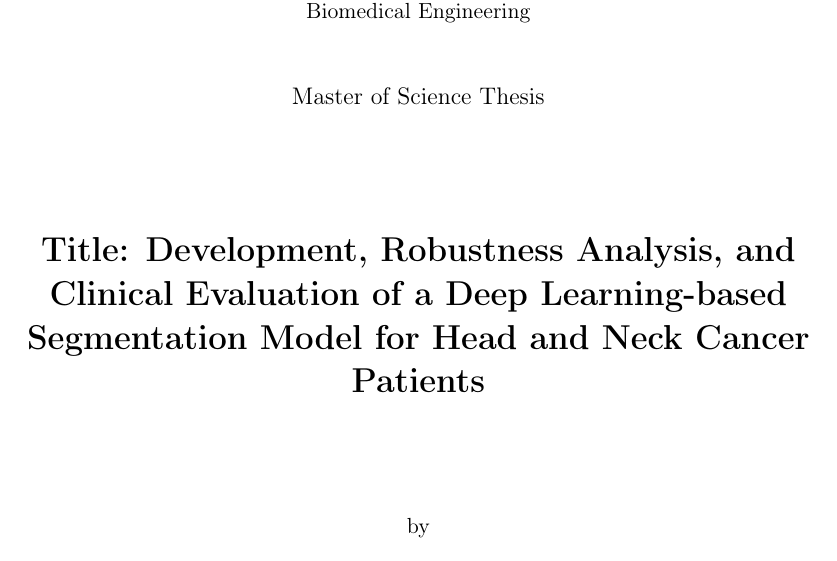
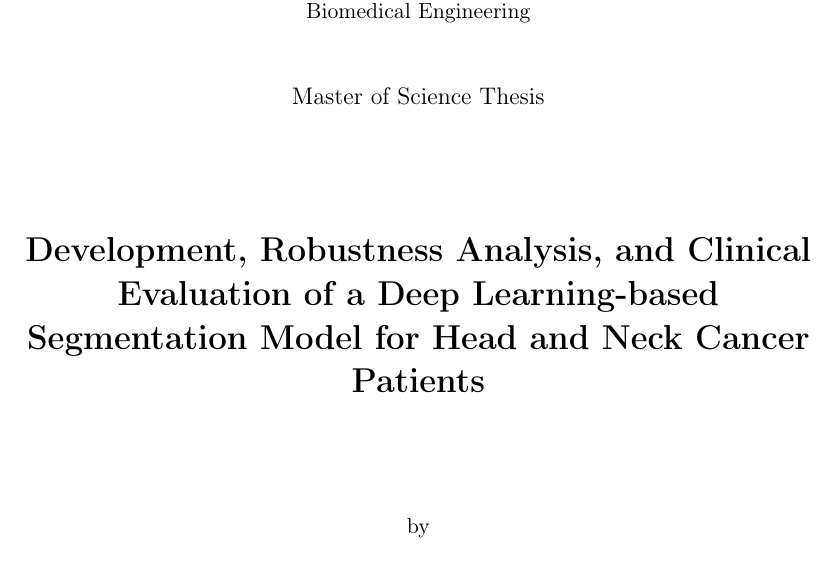
Before and after one commit to Leandre354/ECEProject, a LaTeX thesis (Doc/MscThesis.tex): part of page 1 of 76, cut so that both start at the same text. Compiled offline with pdfLaTeX.

Commit message:
Update report

```diff
--- a/Doc/MscThesis.tex
+++ b/Doc/MscThesis.tex
@@ -46,7 +46,7 @@
 \faculty{Faculty of Medicine} % Don't change this
 \discipline{Biomedical Engineering} % Don't change this
 \subtitle{Master of Science Thesis} % Don't change this
-\title{Title: Development, Robustness Analysis, and Clinical Evaluation of a Deep Learning-based Segmentation Model for Head and Neck Cancer Patients}
+\title{Development, Robustness Analysis, and Clinical Evaluation of a Deep Learning-based Segmentation Model for Head and Neck Cancer Patients}
 \author{Léandre Cuenot}
 \origin{Switzerland}
 \date{\today}
```
Also changed, not shown: 3 other files.
